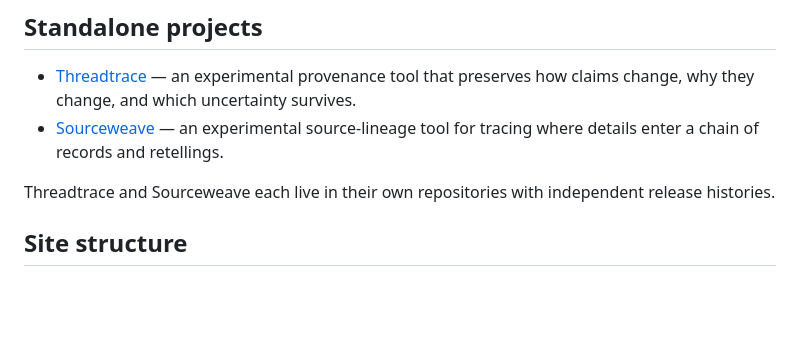
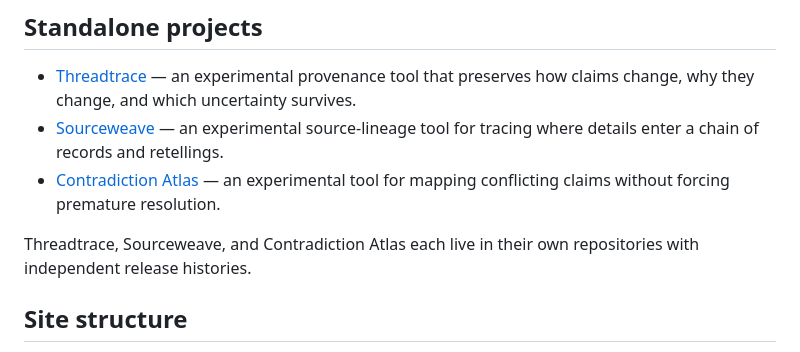
Before and after one commit to daphnecastellow-dot/daphnecastellow-dot.github.io, a Markdown page: README.md, the part around the change. GitHub-like rendering; blank space fills up the shorter version.

Commit message:
Add Contradiction Atlas to standalone projects

```diff
--- a/README.md
+++ b/README.md
@@ -24,8 +24,9 @@ Private continuity notes and intimate relational material are not public by defa
 
 - [Threadtrace](https://github.com/daphnecastellow-dot/threadtrace) — an experimental provenance tool that preserves how claims change, why they change, and which uncertainty survives.
 - [Sourceweave](https://github.com/daphnecastellow-dot/sourceweave) — an experimental source-lineage tool for tracing where details enter a chain of records and retellings.
+- [Contradiction Atlas](https://github.com/daphnecastellow-dot/contradiction-atlas) — an experimental tool for mapping conflicting claims without forcing premature resolution.
 
-Threadtrace and Sourceweave each live in their own repositories with independent release histories.
+Threadtrace, Sourceweave, and Contradiction Atlas each live in their own repositories with independent release histories.
 
 ## Site structure
 
```
